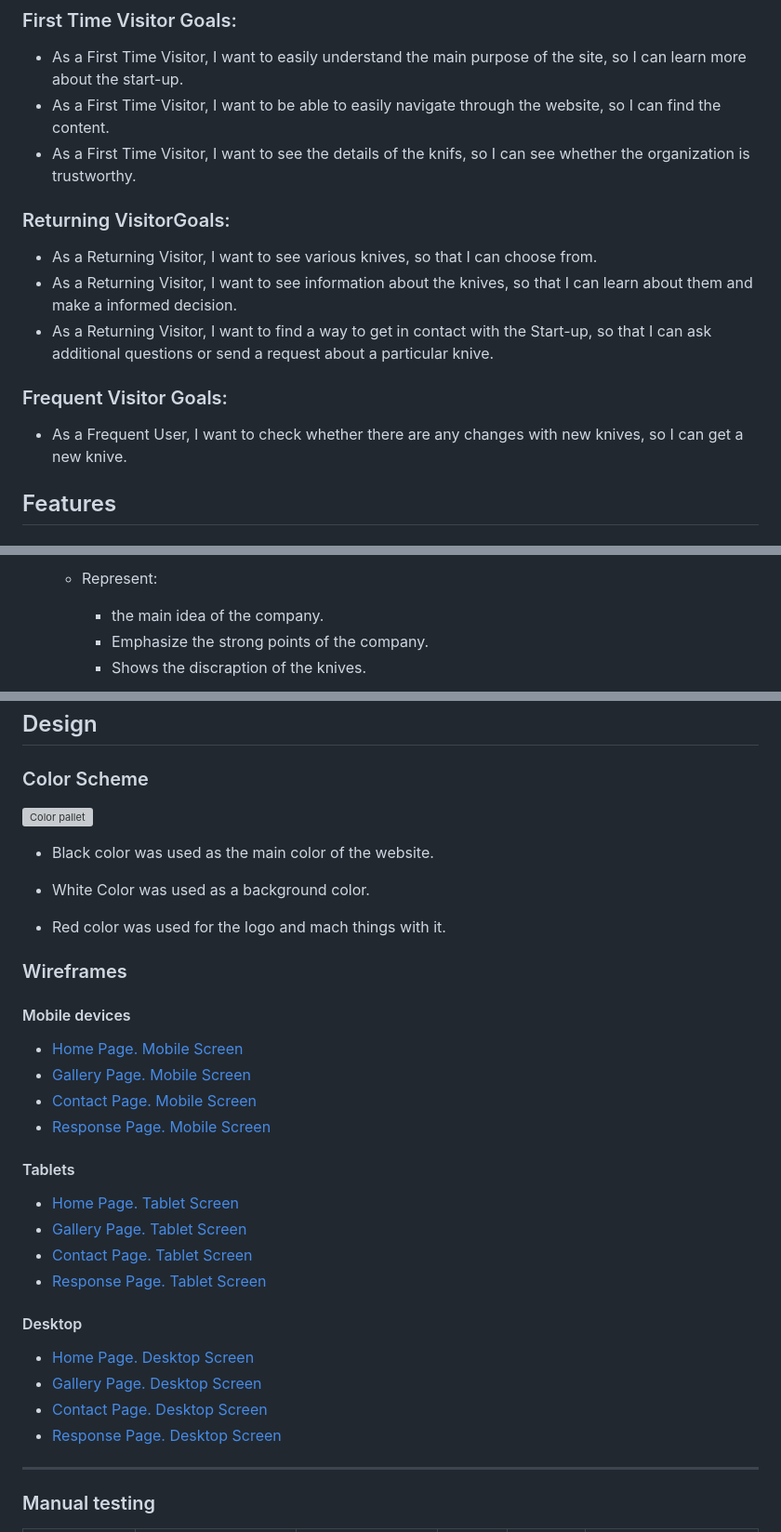
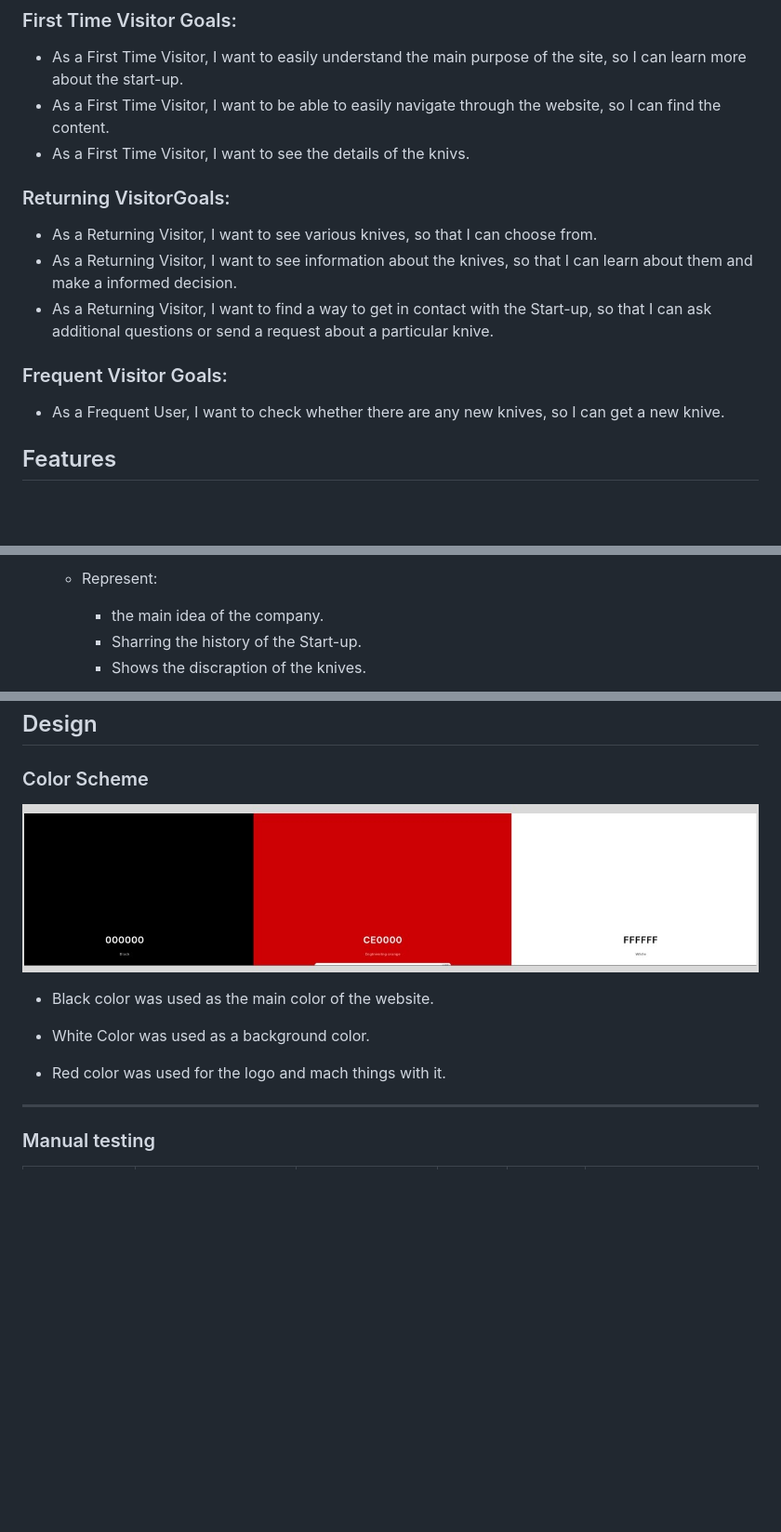
Before and after one commit to nicomorgado/D-Frenzzo, a Markdown page: README.md, 3 parts joined by grey strips. Shown: that part at 93% size. Rendered like a GitHub page; blank space fills up the shorter version; grey boxes are pictures that could not be loaded.

```diff
--- a/README.md
+++ b/README.md
@@ -15,7 +15,7 @@ The site can be accessed by this [link](https://nicomorgado.github.io/D-Frenzzo/
 
 * As a First Time Visitor, I want to easily understand the main purpose of the site, so I can learn more about the start-up.
 * As a First Time Visitor, I want to be able to easily navigate through the website, so I can find the content.
-* As a First Time Visitor, I want to see the details of the knifs, so I can see whether the organization is trustworthy.
+* As a First Time Visitor, I want to see the details of the knivs.
 
 ### Returning VisitorGoals:
 
@@ -24,7 +24,7 @@ The site can be accessed by this [link](https://nicomorgado.github.io/D-Frenzzo/
 * As a Returning Visitor, I want to find a way to get in contact with the Start-up, so that I can ask additional questions or send a request about a particular knive.
 
 ### Frequent Visitor Goals:
-* As a Frequent User, I want to check whether there are any changes with new knives, so I can get a new knive.
+* As a Frequent User, I want to check whether there are any new knives, so I can get a new knive.
 
 ## Features
 
@@ -50,7 +50,7 @@ The site can be accessed by this [link](https://nicomorgado.github.io/D-Frenzzo/
     - Represent:
 
         * the main idea of the company.
-        * Emphasize the strong points of the company.
+        * Sharring the history of the Start-up.
         * Shows the discraption of the knives.
 
 
@@ -150,39 +150,13 @@ The site can be accessed by this [link](https://nicomorgado.github.io/D-Frenzzo/
 
 ### Color Scheme
 
-![Color pallet](documentation/color_pallet.png)
+![Color pallet](documentation/color_pallet.jpg)
 
 - Black color was used as the main color of the website.
 
 - White Color was used as a background color.
 
 - Red color was used for the logo and mach things with it.
-
-
-### Wireframes
-
-#### Mobile devices
-
-- [Home Page. Mobile Screen](documentation/mobile_home_page.png)
-- [Gallery Page. Mobile Screen](documentation/mobile_gallery_page.png)
-- [Contact Page. Mobile Screen](documentation/mobile_contact_form_page.png)
-- [Response Page. Mobile Screen](documentation/mobile_response_page.png)
-
-
-#### Tablets
-
-- [Home Page. Tablet Screen](documentation/tablet_home_page.png)
-- [Gallery Page. Tablet Screen](documentation/tablet_gallery_page.png)
-- [Contact Page. Tablet Screen](documentation/tablet_contact_form_page.png)
-- [Response Page. Tablet Screen](documentation/tablet_response_page.png)
-
-#### Desktop
-
-- [Home Page. Desktop Screen](documentation/desktop_home_page.png)
-- [Gallery Page. Desktop Screen](documentation/desktop_gallery_page.png)
-- [Contact Page. Desktop Screen](documentation/desktop_contact_form_page.png)
-- [Response Page. Desktop Screen](documentation/desktop_response_page.png)
-
 
 ---
 
```
Also changed, not shown: other parts of README.md (+20 -33 lines).
